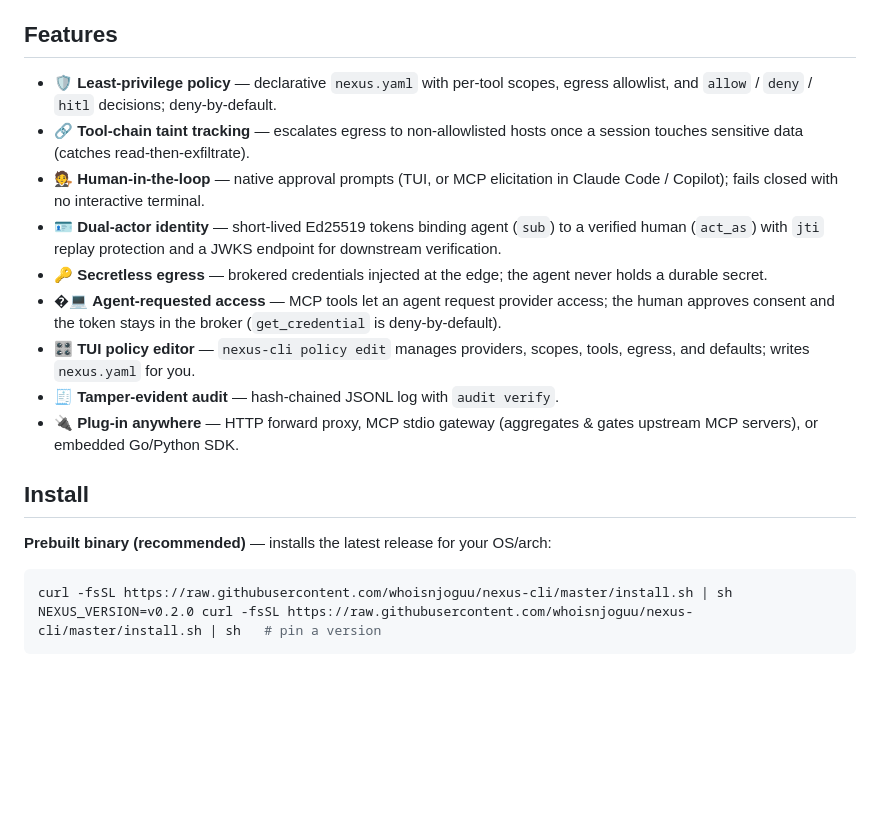
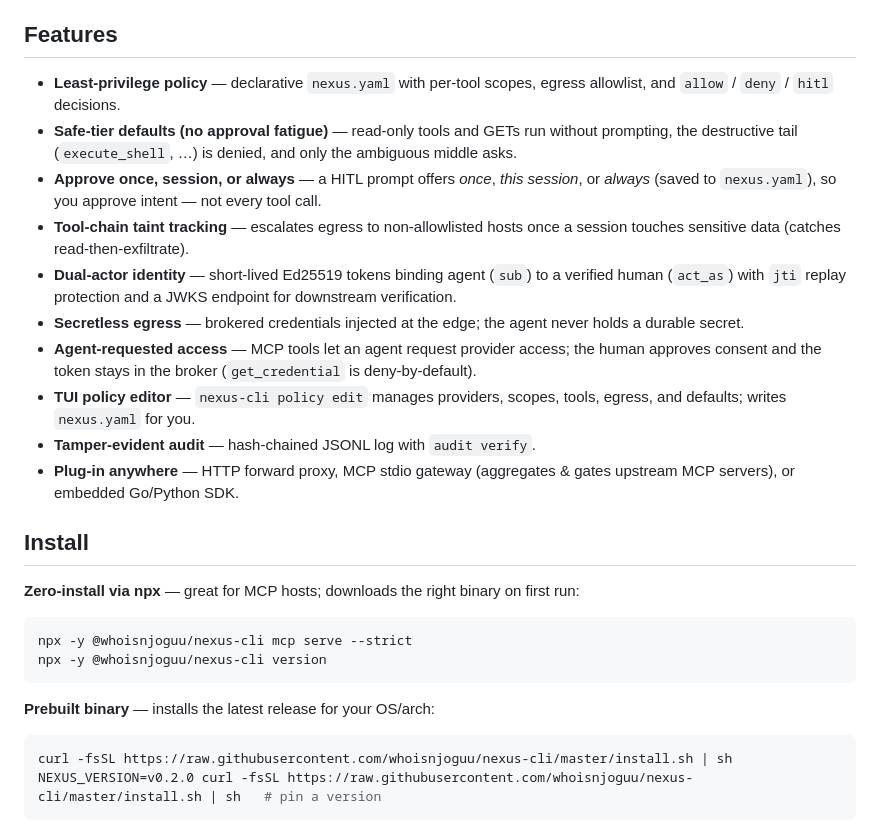
Before and after one commit to whoisnjoguu/nexus-cli, a Markdown page: README.md, the part around one of its changes. Rendered like a GitHub page; blank space fills up the shorter version.

Commit message:
update README with enhanced features and zero-install instructions

````diff
--- a/README.md
+++ b/README.md
@@ -68,19 +68,27 @@ verifiable **dual-actor identity** (Agent + Human), human-in-the-loop approvals,
 
 ## Features
 
-- 🛡️ **Least-privilege policy** — declarative `nexus.yaml` with per-tool scopes, egress allowlist, and `allow` / `deny` / `hitl` decisions; deny-by-default.
-- 🔗 **Tool-chain taint tracking** — escalates egress to non-allowlisted hosts once a session touches sensitive data (catches read-then-exfiltrate).
-- 🧑‍⚖️ **Human-in-the-loop** — native approval prompts (TUI, or MCP elicitation in Claude Code / Copilot); fails closed with no interactive terminal.
-- 🪪 **Dual-actor identity** — short-lived Ed25519 tokens binding agent (`sub`) to a verified human (`act_as`) with `jti` replay protection and a JWKS endpoint for downstream verification.
-- 🔑 **Secretless egress** — brokered credentials injected at the edge; the agent never holds a durable secret.
-- �‍💻 **Agent-requested access** — MCP tools let an agent request provider access; the human approves consent and the token stays in the broker (`get_credential` is deny-by-default).
-- 🎛️ **TUI policy editor** — `nexus-cli policy edit` manages providers, scopes, tools, egress, and defaults; writes `nexus.yaml` for you.
-- 🧾 **Tamper-evident audit** — hash-chained JSONL log with `audit verify`.
-- 🔌 **Plug-in anywhere** — HTTP forward proxy, MCP stdio gateway (aggregates & gates upstream MCP servers), or embedded Go/Python SDK.
+- **Least-privilege policy** — declarative `nexus.yaml` with per-tool scopes, egress allowlist, and `allow` / `deny` / `hitl` decisions.
+- **Safe-tier defaults (no approval fatigue)** — read-only tools and GETs run without prompting, the destructive tail (`execute_shell`, …) is denied, and only the ambiguous middle asks.
+- **Approve once, session, or always** — a HITL prompt offers _once_, _this session_, or _always_ (saved to `nexus.yaml`), so you approve intent — not every tool call.
+- **Tool-chain taint tracking** — escalates egress to non-allowlisted hosts once a session touches sensitive data (catches read-then-exfiltrate).
+- **Dual-actor identity** — short-lived Ed25519 tokens binding agent (`sub`) to a verified human (`act_as`) with `jti` replay protection and a JWKS endpoint for downstream verification.
+- **Secretless egress** — brokered credentials injected at the edge; the agent never holds a durable secret.
+- **Agent-requested access** — MCP tools let an agent request provider access; the human approves consent and the token stays in the broker (`get_credential` is deny-by-default).
+- **TUI policy editor** — `nexus-cli policy edit` manages providers, scopes, tools, egress, and defaults; writes `nexus.yaml` for you.
+- **Tamper-evident audit** — hash-chained JSONL log with `audit verify`.
+- **Plug-in anywhere** — HTTP forward proxy, MCP stdio gateway (aggregates & gates upstream MCP servers), or embedded Go/Python SDK.
 
 ## Install
 
-**Prebuilt binary (recommended)** — installs the latest release for your OS/arch:
+**Zero-install via npx** — great for MCP hosts; downloads the right binary on first run:
+
+```bash
+npx -y @whoisnjoguu/nexus-cli mcp serve --strict
+npx -y @whoisnjoguu/nexus-cli version
+```
+
+**Prebuilt binary** — installs the latest release for your OS/arch:
 
 ```bash
 curl -fsSL https://raw.githubusercontent.com/whoisnjoguu/nexus-cli/master/install.sh | sh
````
Also changed, not shown: other parts of README.md (+19 -3 lines).
